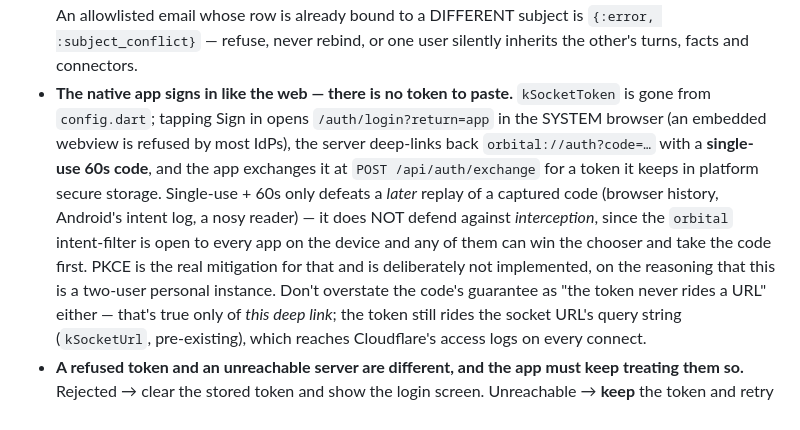
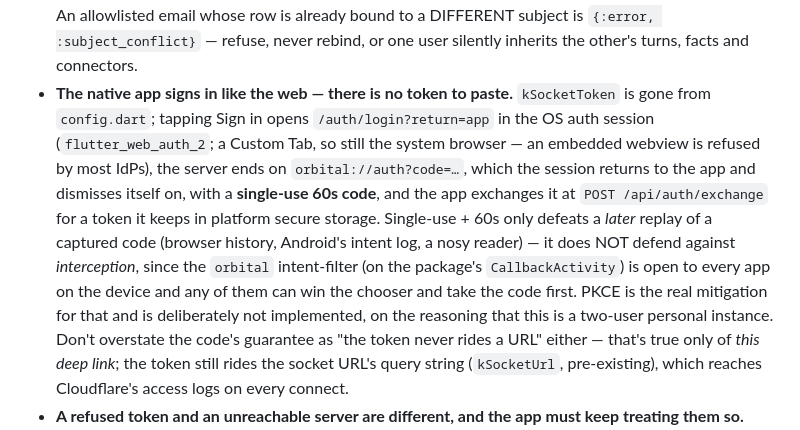
Before and after one commit to Dream-Mosaic/orbital-pai, a Markdown page: CLAUDE.md, the part around the change. Drawn GitHub-style.

Commit message:
docs: record the OS auth session sign-in return (#3)
Refs #3

Co-Authored-By: Claude <noreply@anthropic.com>

```diff
--- a/CLAUDE.md
+++ b/CLAUDE.md
@@ -230,14 +230,16 @@ Semantic memory needs Qdrant: `docker compose -f docker-compose.dev.yml up -d` (
   is already bound to a DIFFERENT subject is `{:error, :subject_conflict}` — refuse, never rebind,
   or one user silently inherits the other's turns, facts and connectors.
 - **The native app signs in like the web — there is no token to paste.** `kSocketToken` is gone
-  from `config.dart`; tapping Sign in opens `/auth/login?return=app` in the SYSTEM browser (an
-  embedded webview is refused by most IdPs), the server deep-links back `orbital://auth?code=…`
-  with a **single-use 60s code**, and the app exchanges it at `POST /api/auth/exchange` for a
-  token it keeps in platform secure storage. Single-use + 60s only defeats a *later* replay of a
-  captured code (browser history, Android's intent log, a nosy reader) — it does NOT defend
-  against *interception*, since the `orbital` intent-filter is open to every app on the device and
-  any of them can win the chooser and take the code first. PKCE is the real mitigation for that
-  and is deliberately not implemented, on the reasoning that this is a two-user personal instance.
+  from `config.dart`; tapping Sign in opens `/auth/login?return=app` in the OS auth session
+  (`flutter_web_auth_2`; a Custom Tab, so still the system browser — an embedded webview is refused
+  by most IdPs), the server ends on `orbital://auth?code=…`, which the session returns to the app
+  and dismisses itself on, with a **single-use 60s code**, and the app exchanges it at
+  `POST /api/auth/exchange` for a token it keeps in platform secure storage. Single-use + 60s only
+  defeats a *later* replay of a captured code (browser history, Android's intent log, a nosy
+  reader) — it does NOT defend against *interception*, since the `orbital` intent-filter (on the
+  package's `CallbackActivity`) is open to every app on the device and any of them can win the
+  chooser and take the code first. PKCE is the real mitigation for that and is deliberately not
+  implemented, on the reasoning that this is a two-user personal instance.
   Don't overstate the code's guarantee as "the token never rides a URL" either — that's true only
   of *this deep link*; the token still rides the socket URL's query string (`kSocketUrl`,
   pre-existing), which reaches Cloudflare's access logs on every connect.
```
